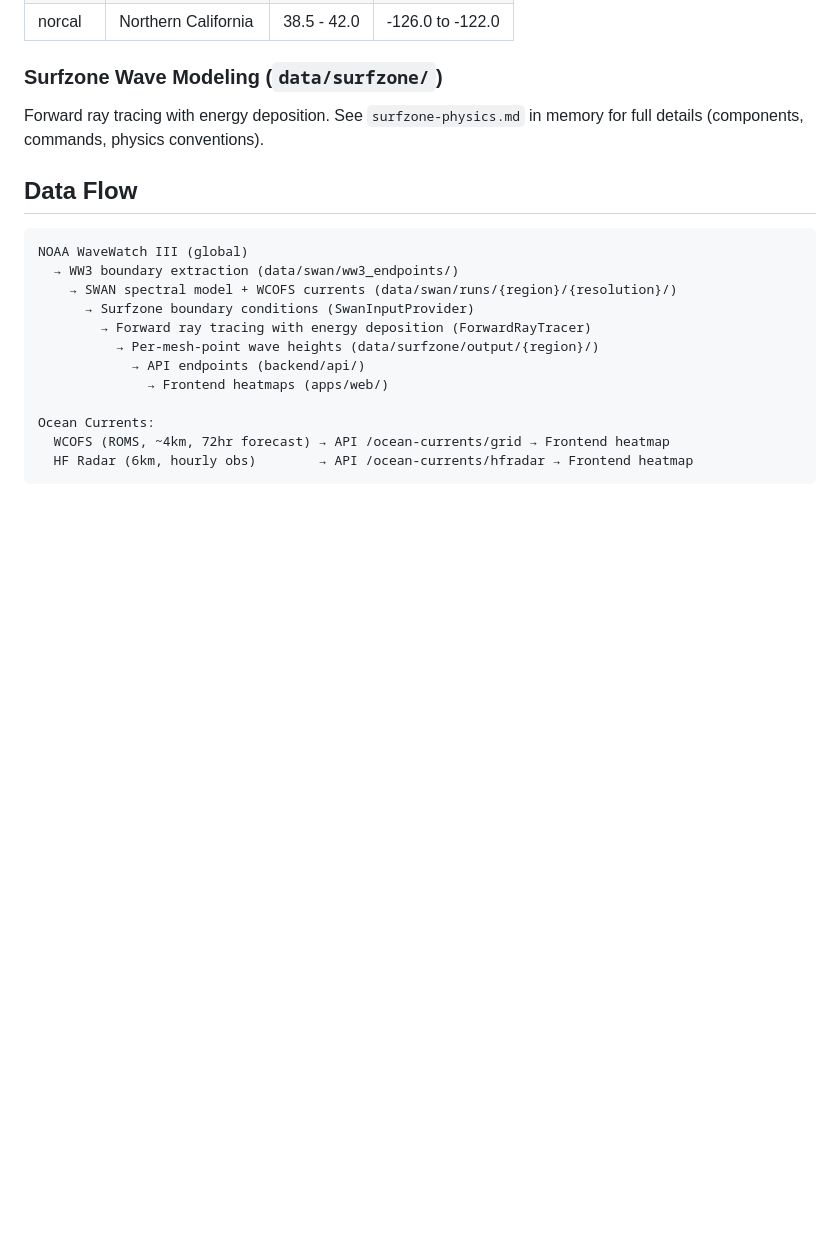
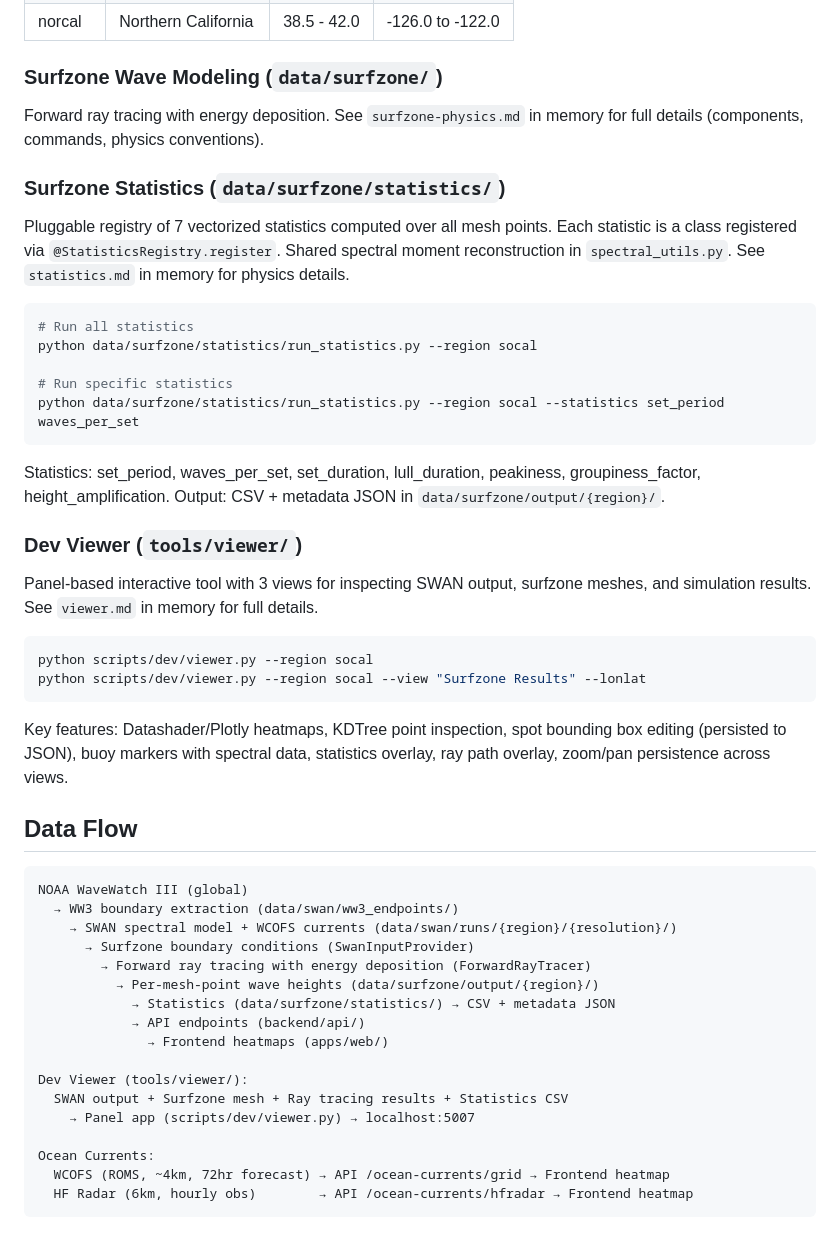
Before and after one commit to WeaverC20/SurflieModel, a Markdown page: CLAUDE.md, the part around one of its changes. Rendered like a GitHub page; blank space fills up the shorter version.

````diff
--- a/CLAUDE.md
+++ b/CLAUDE.md
@@ -89,6 +111,31 @@ California is divided into three modeling regions:
 
 Forward ray tracing with energy deposition. See `surfzone-physics.md` in memory for full details (components, commands, physics conventions).
 
+### Surfzone Statistics (`data/surfzone/statistics/`)
+
+Pluggable registry of 7 vectorized statistics computed over all mesh points. Each statistic is a class registered via `@StatisticsRegistry.register`. Shared spectral moment reconstruction in `spectral_utils.py`. See `statistics.md` in memory for physics details.
+
+```bash
+# Run all statistics
+python data/surfzone/statistics/run_statistics.py --region socal
+
+# Run specific statistics
+python data/surfzone/statistics/run_statistics.py --region socal --statistics set_period waves_per_set
+```
+
+Statistics: set_period, waves_per_set, set_duration, lull_duration, peakiness, groupiness_factor, height_amplification. Output: CSV + metadata JSON in `data/surfzone/output/{region}/`.
+
+### Dev Viewer (`tools/viewer/`)
+
+Panel-based interactive tool with 3 views for inspecting SWAN output, surfzone meshes, and simulation results. See `viewer.md` in memory for full details.
+
+```bash
+python scripts/dev/viewer.py --region socal
+python scripts/dev/viewer.py --region socal --view "Surfzone Results" --lonlat
+```
+
+Key features: Datashader/Plotly heatmaps, KDTree point inspection, spot bounding box editing (persisted to JSON), buoy markers with spectral data, statistics overlay, ray path overlay, zoom/pan persistence across views.
+
 ## Data Flow
 
 ```
@@ -98,8 +145,13 @@ NOAA WaveWatch III (global)
       → Surfzone boundary conditions (SwanInputProvider)
         → Forward ray tracing with energy deposition (ForwardRayTracer)
           → Per-mesh-point wave heights (data/surfzone/output/{region}/)
+            → Statistics (data/surfzone/statistics/) → CSV + metadata JSON
             → API endpoints (backend/api/)
               → Frontend heatmaps (apps/web/)
+
+Dev Viewer (tools/viewer/):
+  SWAN output + Surfzone mesh + Ray tracing results + Statistics CSV
+    → Panel app (scripts/dev/viewer.py) → localhost:5007
 
 Ocean Currents:
   WCOFS (ROMS, ~4km, 72hr forecast) → API /ocean-currents/grid → Frontend heatmap
````
Also changed, not shown: other parts of CLAUDE.md (+28 -2 lines).
